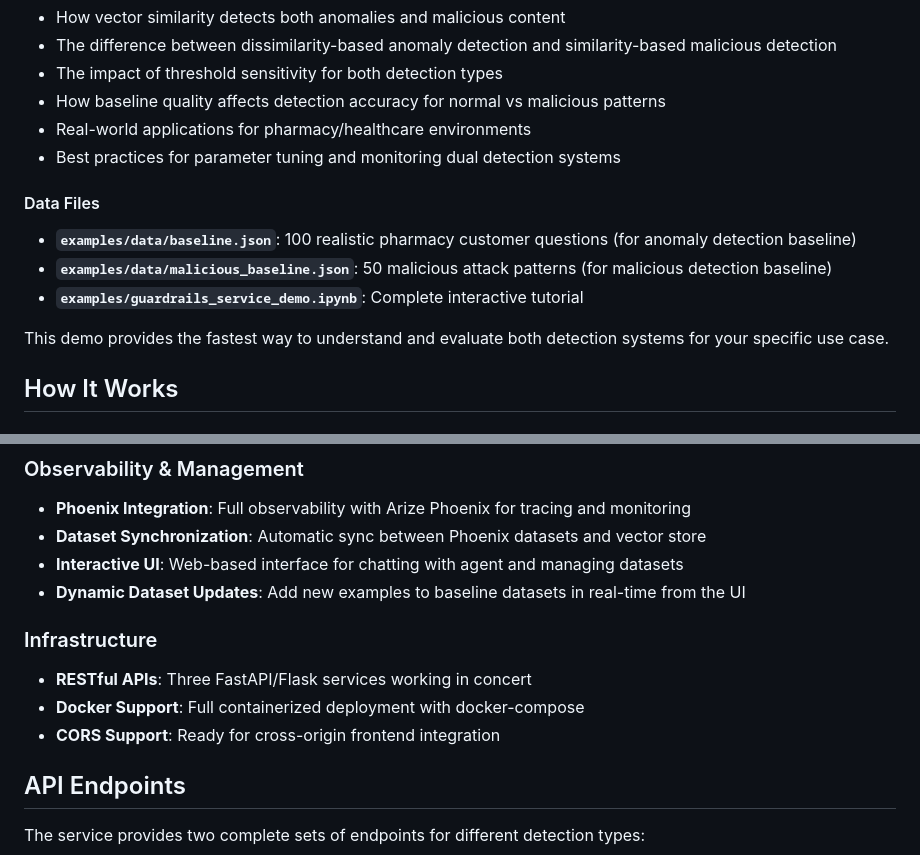
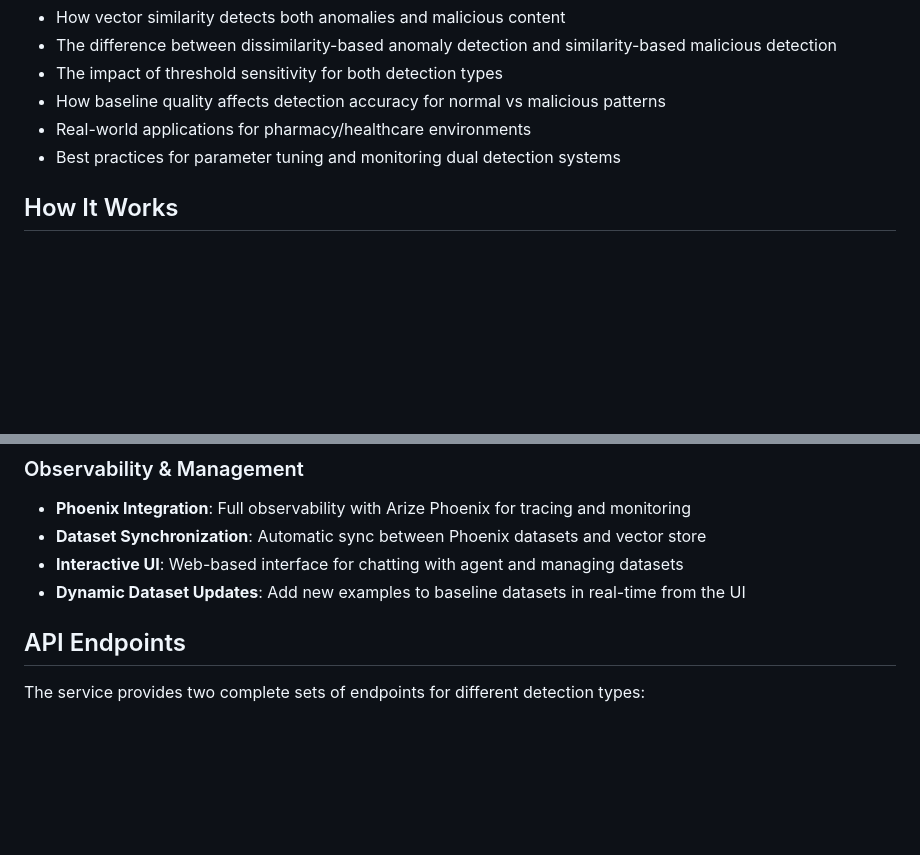
Before and after one commit to Arize-ai/guardrails-service-demo, a Markdown page: README.md, 2 parts joined by grey strips. Rendered like a GitHub page; blank space fills up the shorter version.

```diff
--- a/README.md
+++ b/README.md
@@ -157,14 +157,6 @@ After running the demo, you'll understand:
 - Real-world applications for pharmacy/healthcare environments
 - Best practices for parameter tuning and monitoring dual detection systems
 
-#### Data Files
-
-- **`examples/data/baseline.json`**: 100 realistic pharmacy customer questions (for anomaly detection baseline)
-- **`examples/data/malicious_baseline.json`**: 50 malicious attack patterns (for malicious detection baseline)
-- **`examples/guardrails_service_demo.ipynb`**: Complete interactive tutorial
-
-This demo provides the fastest way to understand and evaluate both detection systems for your specific use case.
-
 ## How It Works
 
 ### LangGraph Guardrails Workflow
@@ -279,11 +221,6 @@ The easiest way to experience the full platform is through the docker-compose se
 - **Dataset Synchronization**: Automatic sync between Phoenix datasets and vector store
 - **Interactive UI**: Web-based interface for chatting with agent and managing datasets
 - **Dynamic Dataset Updates**: Add new examples to baseline datasets in real-time from the UI
-
-### Infrastructure
-- **RESTful APIs**: Three FastAPI/Flask services working in concert
-- **Docker Support**: Full containerized deployment with docker-compose
-- **CORS Support**: Ready for cross-origin frontend integration
 
 ## API Endpoints
 
```
Also changed, not shown: other parts of README.md (+0 -50 lines).
